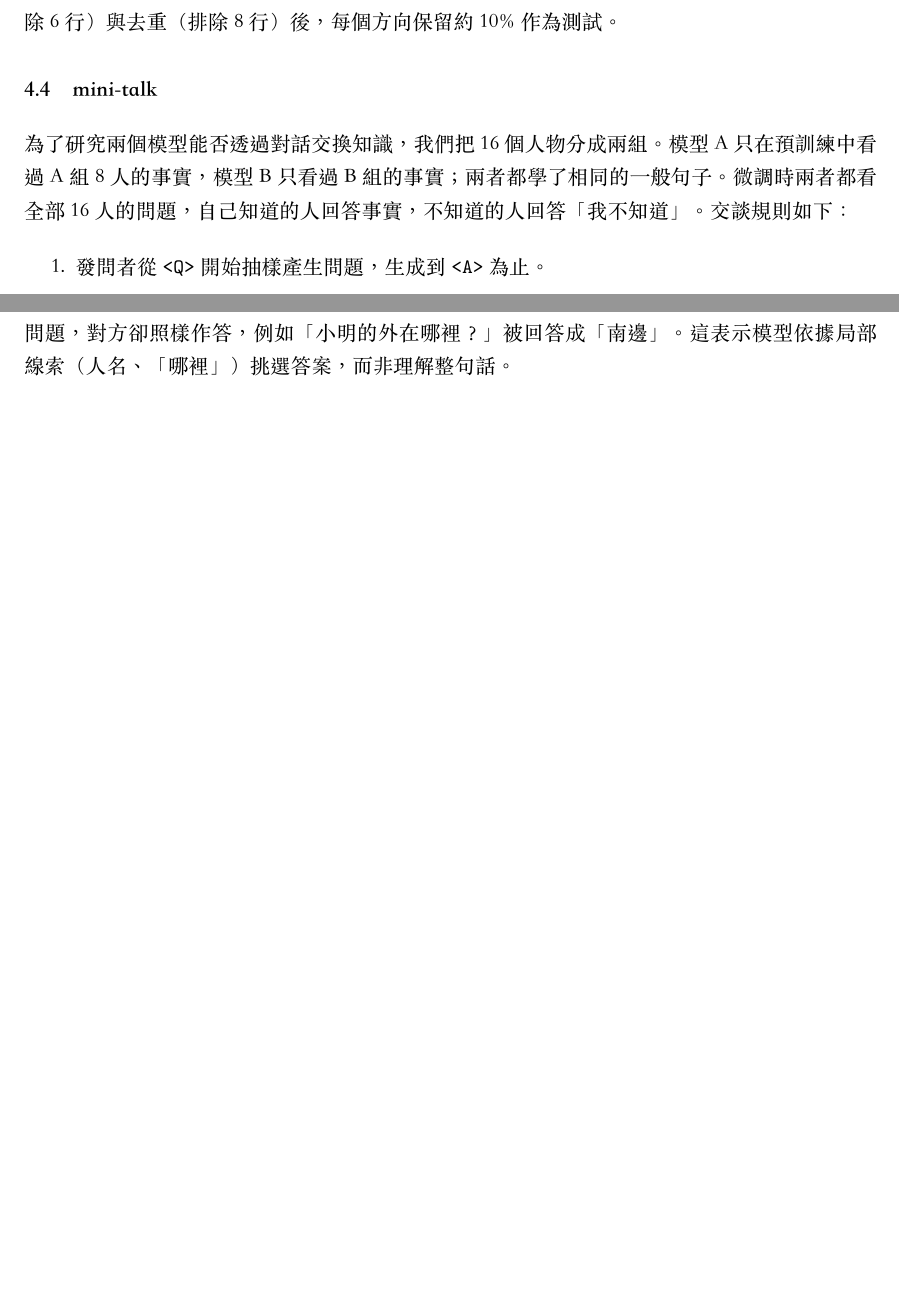
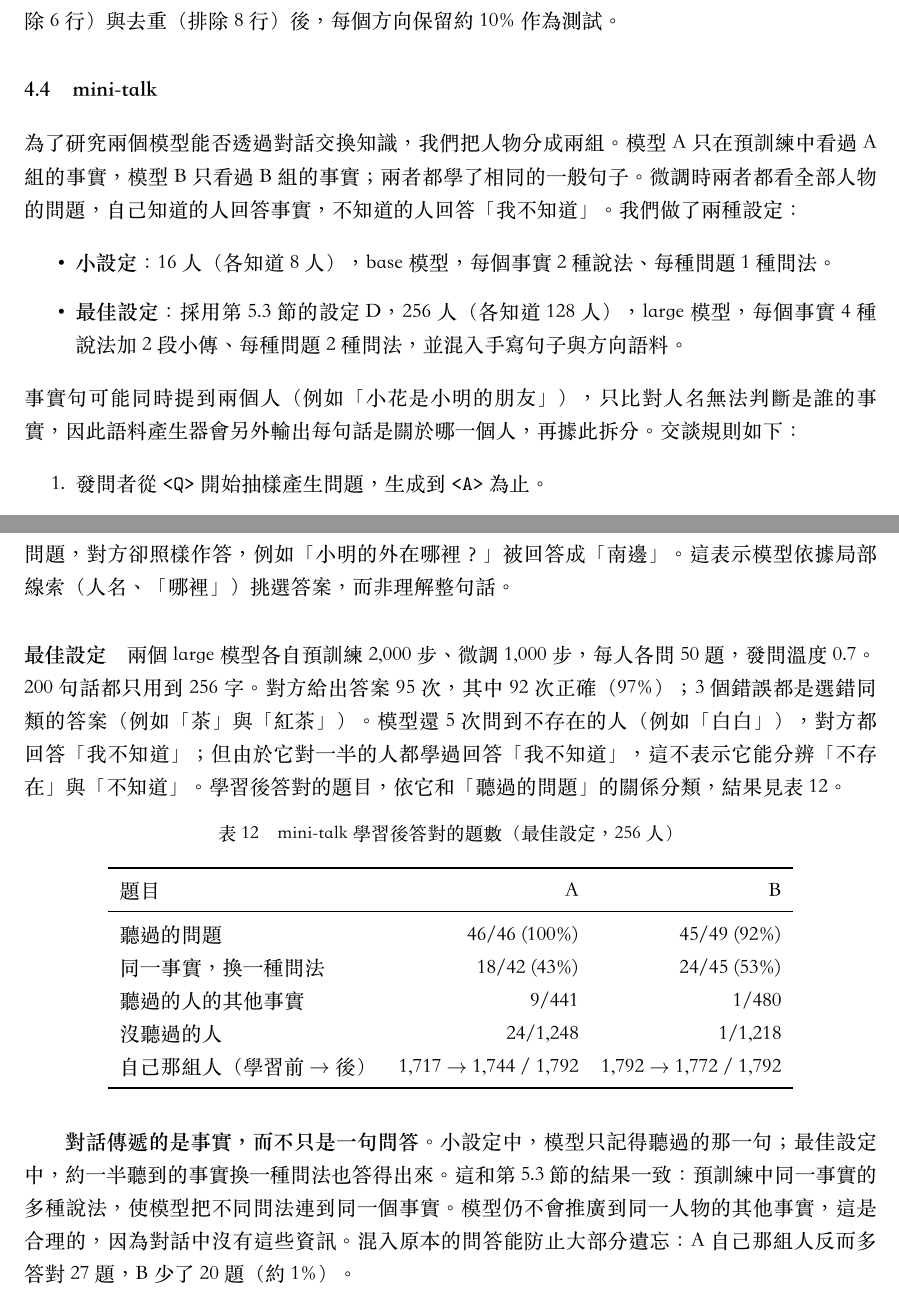
Before and after one commit to ccc-claude-opus/mini-lm, a LaTeX paper (doc/paper.tex): two parts of pages 5 and 9 of 13 before the commit and two parts of pages 5 and 9 of 14 after it, joined at a grey line, cut so that both start at the same text, the shorter picture padded with empty space. The pictures show the PDF file doc/paper.pdf that the author committed with the source.

Commit message:
doc: update paper with best-model mini-talk results
Keep the original 16-person results as the small setting and add the
256-person / 6.4M-param setting: 92/95 correct answers, heard facts transfer
to the other question phrasing about half the time, little forgetting.
Abstract, discussion and conclusion updated; PDF recompiled (14 pages).

Co-Authored-By: Claude Opus 5.5 <noreply@anthropic.com>

```diff
--- a/doc/paper.tex
+++ b/doc/paper.tex
@@ -233,12 +233,17 @@ directions & 大型語言模型依 13 個方向撰寫，經字表過濾 & 1,805
 
 \subsection{mini-talk}
 
-為了研究兩個模型能否透過對話交換知識，我們把 16 個人物分成兩組。模型 A 只在預訓練中看過 A 組 8 人的事實，模型 B 只看過 B 組的事實；兩者都學了相同的一般句子。微調時兩者都看全部 16 人的問題，自己知道的人回答事實，不知道的人回答「我不知道」。交談規則如下：
+為了研究兩個模型能否透過對話交換知識，我們把人物分成兩組。模型 A 只在預訓練中看過 A 組的事實，模型 B 只看過 B 組的事實；兩者都學了相同的一般句子。微調時兩者都看全部人物的問題，自己知道的人回答事實，不知道的人回答「我不知道」。我們做了兩種設定：
+\begin{itemize}
+  \item \textbf{小設定}：16 人（各知道 8 人），base 模型，每個事實 2 種說法、每種問題 1 種問法。
+  \item \textbf{最佳設定}：採用第 \ref{sec:datadesign} 節的設定 D，256 人（各知道 128 人），large 模型，每個事實 4 種說法加 2 段小傳、每種問題 2 種問法，並混入手寫句子與方向語料。
+\end{itemize}
+事實句可能同時提到兩個人（例如「小花是小明的朋友」），只比對人名無法判斷是誰的事實，因此語料產生器會另外輸出每句話是關於哪一個人，再據此拆分。交談規則如下：
 \begin{enumerate}
   \item 發問者從 \tok{Q} 開始抽樣產生問題，生成到 \tok{A} 為止。
   \item 發問者先問自己；如果自己答得出來，就重新產生問題，也就是只問自己不知道的事。
   \item 對方用 greedy 解碼回答。
-  \item 交談後，每個模型用聽到的答案再微調，並混入原本的問答以避免遺忘。
+  \item 交談後，每個模型用聽到的答案再微調 200 步，並混入原本的問答以避免遺忘。原本的問答遠多於聽到的答案時，把聽到的答案重複到約佔一半。
 \end{enumerate}
 
 % ============================================================
@@ -411,11 +416,11 @@ B 在「新事實」從 98.6\% 降到 80.7\%，而且七類問題全部退步。
 
 \subsection{對話學習：mini-talk}
 
-兩個 base 模型各自預訓練 2,000 步、微調 500 步（問題部分也計算 loss），每人各問 20 題，結果見表 \ref{tab:talk}。「學習後」是對方那組人的 56 題中答對的題數，學習前兩邊都是 0/56。
+\paragraph{小設定} 兩個 base 模型各自預訓練 2,000 步、微調 500 步（問題部分也計算 loss），每人各問 20 題，結果見表 \ref{tab:talk}。「學習後」是對方那組人的 56 題中答對的題數，學習前兩邊都是 0/56。
 
 \begin{table}[H]
 \centering
-\caption{mini-talk 結果}\label{tab:talk}
+\caption{mini-talk 結果（小設定，16 人）}\label{tab:talk}
 \begin{tabular}{rrrrrrr}
 \toprule
 發問溫度 & 句子數 & 字表外 & 不通順的問題 & 回答正確 & A 學習後 & B 學習後 \\
@@ -428,6 +433,26 @@ B 在「新事實」從 98.6\% 降到 80.7\%，而且七類問題全部退步。
 \end{table}
 
 所有句子都只用到 256 字；問題通順時，回答全部正確。學習後答對的題數正好等於聽過的題數（20/20），沒聽過的同一人物的其他事實仍然答不出來。對話確實傳遞了資訊，但模型記住的是「問題 $\to$ 答案」，而不是「關於這個人的知識」。溫度 1.0 時，模型產生了不通順的問題，對方卻照樣作答，例如「小明的外在哪裡？」被回答成「南邊」。這表示模型依據局部線索（人名、「哪裡」）挑選答案，而非理解整句話。
+
+\paragraph{最佳設定} 兩個 large 模型各自預訓練 2,000 步、微調 1,000 步，每人各問 50 題，發問溫度 0.7。200 句話都只用到 256 字。對方給出答案 95 次，其中 92 次正確（97\%）；3 個錯誤都是選錯同類的答案（例如「茶」與「紅茶」）。模型還 5 次問到不存在的人（例如「白白」），對方都回答「我不知道」；但由於它對一半的人都學過回答「我不知道」，這不表示它能分辨「不存在」與「不知道」。學習後答對的題目，依它和「聽過的問題」的關係分類，結果見表 \ref{tab:talkbest}。
+
+\begin{table}[H]
+\centering
+\caption{mini-talk 學習後答對的題數（最佳設定，256 人）}\label{tab:talkbest}
+\begin{tabular}{lrr}
+\toprule
+題目 & A & B \\
+\midrule
+聽過的問題 & 46/46 (100\%) & 45/49 (92\%) \\
+同一事實，換一種問法 & 18/42 (43\%) & 24/45 (53\%) \\
+聽過的人的其他事實 & 9/441 & 1/480 \\
+沒聽過的人 & 24/1,248 & 1/1,218 \\
+自己那組人（學習前 $\to$ 後） & 1,717 $\to$ 1,744 / 1,792 & 1,792 $\to$ 1,772 / 1,792 \\
+\bottomrule
+\end{tabular}
+\end{table}
+
+\textbf{對話傳遞的是事實，而不只是一句問答。}小設定中，模型只記得聽過的那一句；最佳設定中，約一半聽到的事實換一種問法也答得出來。這和第 \ref{sec:datadesign} 節的結果一致：預訓練中同一事實的多種說法，使模型把不同問法連到同一個事實。模型仍不會推廣到同一人物的其他事實，這是合理的，因為對話中沒有這些資訊。混入原本的問答能防止大部分遺忘：A 自己那組人反而多答對 27 題，B 少了 20 題（約 1\%）。
 
 % ============================================================
 \section{討論}\label{sec:discussion}
@@ -450,7 +475,7 @@ Mini-Lang 的價值在於方向是數得完的：256 字、17 條規則、有限
 
 \subsection{理解}
 
-mini-talk 中「不通順的問題照樣作答」，以及「只記得聽過的題目」，都顯示模型的行為更接近依局部線索查表，而非理解。我們認為理解只能從行為推斷，因此需要一組由易到難的測試：換句話問、換人問、問不存在的事、兩步推理、置換答案的因果測試，以及以 slot filling（QA-SRL \cite{he2015qasrl} 形式）明確寫出模型對句子的解讀。本文只完成了其中「換句話問」的部分。
+mini-talk 小設定中「不通順的問題照樣作答」，以及「只記得聽過的題目」，都顯示模型的行為更接近依局部線索查表，而非理解。最佳設定中，聽到的事實能轉移到另一種問法，是比較接近「理解」的跡象，但仍只限於訓練時見過的問法。我們認為理解只能從行為推斷，因此需要一組由易到難的測試：換句話問、換人問、問不存在的事、兩步推理、置換答案的因果測試，以及以 slot filling（QA-SRL \cite{he2015qasrl} 形式）明確寫出模型對句子的解讀。本文只完成了其中「換句話問」的部分。
 
 % ============================================================
 \section{限制}
@@ -466,7 +491,7 @@ mini-talk 中「不通順的問題照樣作答」，以及「只記得聽過的
 % ============================================================
 \section{結論與未來工作}
 
-本文提出 Mini-Lang，一個 256 字、規則固定、且是自然中文子集的受限語言，並以它為平台研究小型語言模型的泛化。實驗顯示：縮小模型不會讓它「被迫學規則」，反而在每一種資料量下都更差；增加資料必須搭配足夠的容量；正則化只在資料少時有益；混入的語句只幫助它所代表的方向，而以大型語言模型依方向產生的少量語料，就能大幅提升模型對沒看過的句子的處理能力。
+本文提出 Mini-Lang，一個 256 字、規則固定、且是自然中文子集的受限語言，並以它為平台研究小型語言模型的泛化。實驗顯示：縮小模型不會讓它「被迫學規則」，反而在每一種資料量下都更差；增加資料必須搭配足夠的容量；正則化只在資料少時有益；混入的語句只幫助它所代表的方向，而以大型語言模型依方向產生的少量語料，就能大幅提升模型對沒看過的句子的處理能力；以同樣的資料設計訓練的兩個模型，透過對話交換的是事實本身，約一半聽到的事實換一種問法也答得出來。
 
 未來工作包括：以多個亂數種子重複實驗以估計誤差；在微調中加入 replay 以減少知識遺忘；擴充方向語料至每個方向數千句，並加入拒答與兩步推理問答；建立 slot filling 與其他理解測試；讓 mini-talk 中的模型根據前文追問，並以 slot 一致率測量溝通成功率。
 
```
Also changed, not shown: doc/paper.md (+34 -9 lines), doc/paper.pdf, doc/paper.tex (4 more changed lines).
